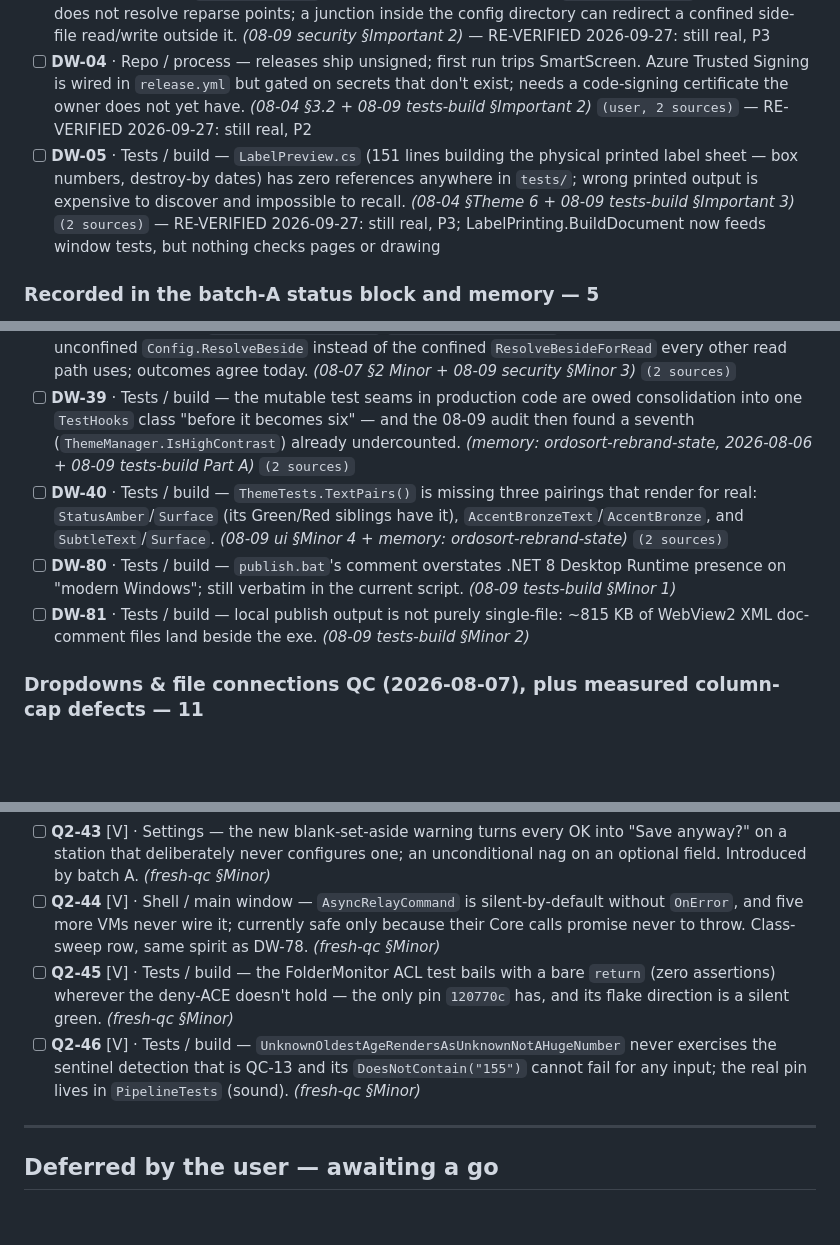
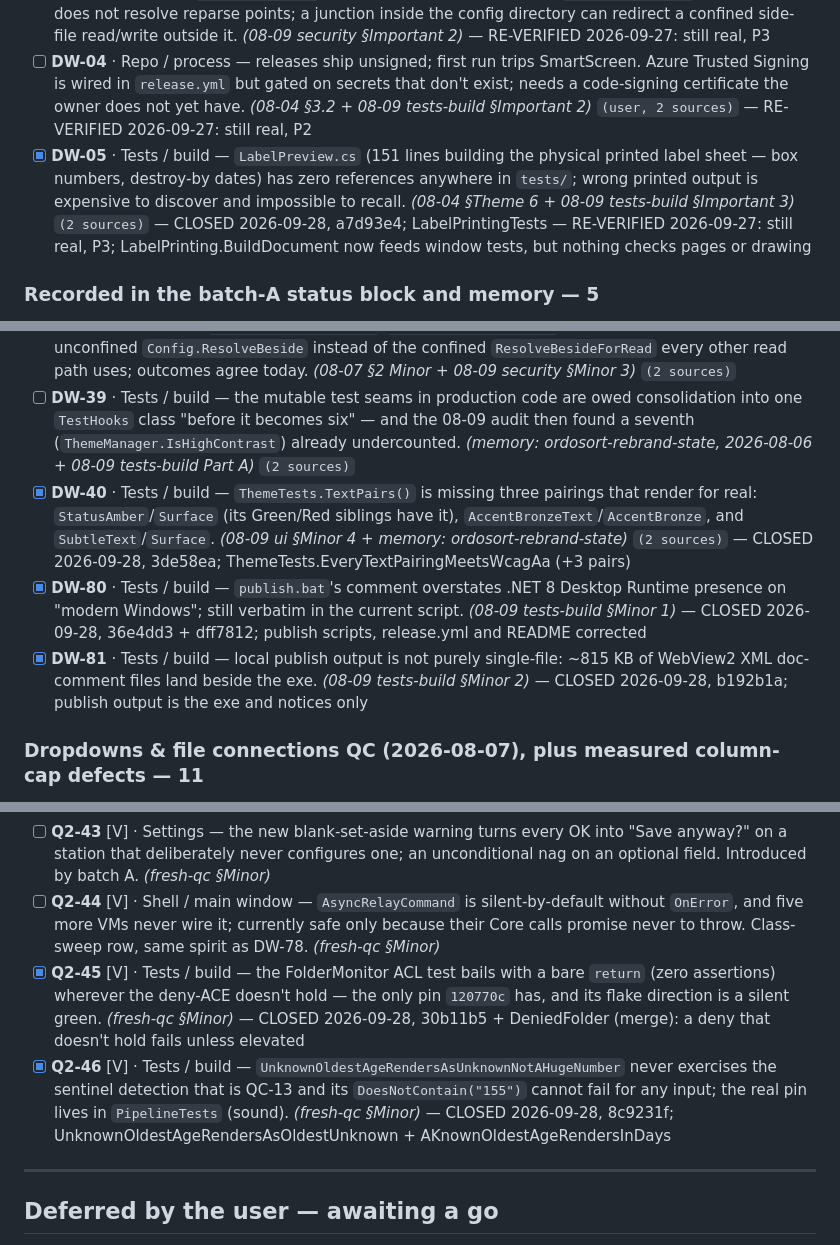
Before and after one commit to orest3781/OrdoSort, a Markdown page: docs/superpowers/refinement-master-checklist.md, 3 parts joined by grey strips. Drawn GitHub-style; blank space fills up the shorter version.

```diff
--- a/docs/superpowers/refinement-master-checklist.md
+++ b/docs/superpowers/refinement-master-checklist.md
@@ -105,7 +105,7 @@ new ones — every chain hand-verified against source.
 - [x] **DW-02** · Core / filing spine — `Commit.SkipFile` calls `MoveNeverOverwrite` with no `catch (FileExistsRace)`, unlike `CommitFile`/`UndoAction`; the private exception sails past `OnSkipAsync`'s catches to an unhandled UI-thread exception. No document is lost (guard fires pre-move). *(08-09 core §Important 1)* — CLOSED 2026-09-27, 9dab2d2; CommitSkipFileTests
 - [ ] **DW-03** · Config — `ResolveConfined` checks containment via lexical `Path.GetFullPath` only, which does not resolve reparse points; a junction inside the config directory can redirect a confined side-file read/write outside it. *(08-09 security §Important 2)* — RE-VERIFIED 2026-09-27: still real, P3
 - [ ] **DW-04** · Repo / process — releases ship unsigned; first run trips SmartScreen. Azure Trusted Signing is wired in `release.yml` but gated on secrets that don't exist; needs a code-signing certificate the owner does not yet have. *(08-04 §3.2 + 08-09 tests-build §Important 2)* `(user, 2 sources)` — RE-VERIFIED 2026-09-27: still real, P2
-- [ ] **DW-05** · Tests / build — `LabelPreview.cs` (151 lines building the physical printed label sheet — box numbers, destroy-by dates) has zero references anywhere in `tests/`; wrong printed output is expensive to discover and impossible to recall. *(08-04 §Theme 6 + 08-09 tests-build §Important 3)* `(2 sources)` — RE-VERIFIED 2026-09-27: still real, P3; LabelPrinting.BuildDocument now feeds window tests, but nothing checks pages or drawing
+- [x] **DW-05** · Tests / build — `LabelPreview.cs` (151 lines building the physical printed label sheet — box numbers, destroy-by dates) has zero references anywhere in `tests/`; wrong printed output is expensive to discover and impossible to recall. *(08-04 §Theme 6 + 08-09 tests-build §Important 3)* `(2 sources)` — CLOSED 2026-09-28, a7d93e4; LabelPrintingTests — RE-VERIFIED 2026-09-27: still real, P3; LabelPrinting.BuildDocument now feeds window tests, but nothing checks pages or drawing
 
 ### Recorded in the batch-A status block and memory — 5
 
@@ -196,9 +196,9 @@ new ones — every chain hand-verified against source.
 - [ ] **DW-37** · History / crash log — `LogCrash` appends to the shared `crash.log` via `File.AppendAllText` with no cross-process coordination; concurrent crashes from two stations can interleave entries. Distinct from R4 (rotation) and QC-21 (PHI content). *(08-09 security §Minor 4)*
 - [ ] **DW-38** · Settings — `RecomputeDataFileNote`/`AdoptRepointedSection` resolve a side-file path with the unconfined `Config.ResolveBeside` instead of the confined `ResolveBesideForRead` every other read path uses; outcomes agree today. *(08-07 §2 Minor + 08-09 security §Minor 3)* `(2 sources)`
 - [ ] **DW-39** · Tests / build — the mutable test seams in production code are owed consolidation into one `TestHooks` class "before it becomes six" — and the 08-09 audit then found a seventh (`ThemeManager.IsHighContrast`) already undercounted. *(memory: ordosort-rebrand-state, 2026-08-06 + 08-09 tests-build Part A)* `(2 sources)`
-- [ ] **DW-40** · Tests / build — `ThemeTests.TextPairs()` is missing three pairings that render for real: `StatusAmber`/`Surface` (its Green/Red siblings have it), `AccentBronzeText`/`AccentBronze`, and `SubtleText`/`Surface`. *(08-09 ui §Minor 4 + memory: ordosort-rebrand-state)* `(2 sources)`
-- [ ] **DW-80** · Tests / build — `publish.bat`'s comment overstates .NET 8 Desktop Runtime presence on "modern Windows"; still verbatim in the current script. *(08-09 tests-build §Minor 1)*
-- [ ] **DW-81** · Tests / build — local publish output is not purely single-file: ~815 KB of WebView2 XML doc-comment files land beside the exe. *(08-09 tests-build §Minor 2)*
+- [x] **DW-40** · Tests / build — `ThemeTests.TextPairs()` is missing three pairings that render for real: `StatusAmber`/`Surface` (its Green/Red siblings have it), `AccentBronzeText`/`AccentBronze`, and `SubtleText`/`Surface`. *(08-09 ui §Minor 4 + memory: ordosort-rebrand-state)* `(2 sources)` — CLOSED 2026-09-28, 3de58ea; ThemeTests.EveryTextPairingMeetsWcagAa (+3 pairs)
+- [x] **DW-80** · Tests / build — `publish.bat`'s comment overstates .NET 8 Desktop Runtime presence on "modern Windows"; still verbatim in the current script. *(08-09 tests-build §Minor 1)* — CLOSED 2026-09-28, 36e4dd3 + dff7812; publish scripts, release.yml and README corrected
+- [x] **DW-81** · Tests / build — local publish output is not purely single-file: ~815 KB of WebView2 XML doc-comment files land beside the exe. *(08-09 tests-build §Minor 2)* — CLOSED 2026-09-28, b192b1a; publish output is the exe and notices only
 
 ### Dropdowns & file connections QC (2026-08-07), plus measured column-cap defects — 11
 
@@ -266,8 +266,8 @@ new ones — every chain hand-verified against source.
 - [ ] **Q2-42** [V] · Label Maker — a close refused for a duplicate id re-runs `TryPersist` from the top each attempt: every blanked row's destructive remove-confirmation is re-asked before the duplicate message, plus a fresh up-to-5s store read per attempt. Friction, not a trap. *(fresh-qc §Minor)*
 - [ ] **Q2-43** [V] · Settings — the new blank-set-aside warning turns every OK into "Save anyway?" on a station that deliberately never configures one; an unconditional nag on an optional field. Introduced by batch A. *(fresh-qc §Minor)*
 - [ ] **Q2-44** [V] · Shell / main window — `AsyncRelayCommand` is silent-by-default without `OnError`, and five more VMs never wire it; currently safe only because their Core calls promise never to throw. Class-sweep row, same spirit as DW-78. *(fresh-qc §Minor)*
-- [ ] **Q2-45** [V] · Tests / build — the FolderMonitor ACL test bails with a bare `return` (zero assertions) wherever the deny-ACE doesn't hold — the only pin `120770c` has, and its flake direction is a silent green. *(fresh-qc §Minor)*
-- [ ] **Q2-46** [V] · Tests / build — `UnknownOldestAgeRendersAsUnknownNotAHugeNumber` never exercises the sentinel detection that is QC-13 and its `DoesNotContain("155")` cannot fail for any input; the real pin lives in `PipelineTests` (sound). *(fresh-qc §Minor)*
+- [x] **Q2-45** [V] · Tests / build — the FolderMonitor ACL test bails with a bare `return` (zero assertions) wherever the deny-ACE doesn't hold — the only pin `120770c` has, and its flake direction is a silent green. *(fresh-qc §Minor)* — CLOSED 2026-09-28, 30b11b5 + DeniedFolder (merge): a deny that doesn't hold fails unless elevated
+- [x] **Q2-46** [V] · Tests / build — `UnknownOldestAgeRendersAsUnknownNotAHugeNumber` never exercises the sentinel detection that is QC-13 and its `DoesNotContain("155")` cannot fail for any input; the real pin lives in `PipelineTests` (sound). *(fresh-qc §Minor)* — CLOSED 2026-09-28, 8c9231f; UnknownOldestAgeRendersAsOldestUnknown + AKnownOldestAgeRendersInDays
 
 ---
 
```
Also changed, not shown: other parts of docs/superpowers/refinement-master-checklist.md (+24 -24 lines).
